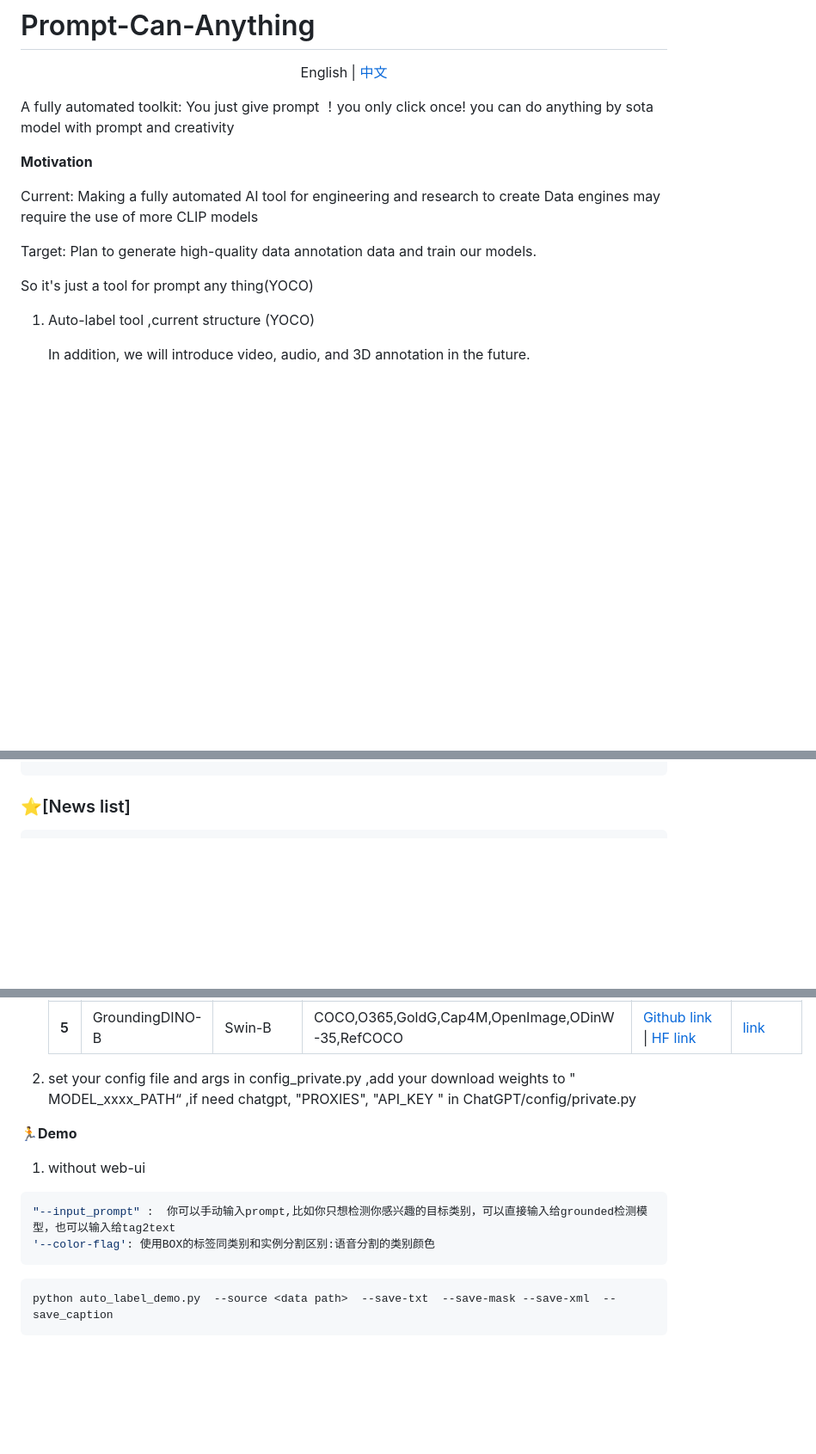
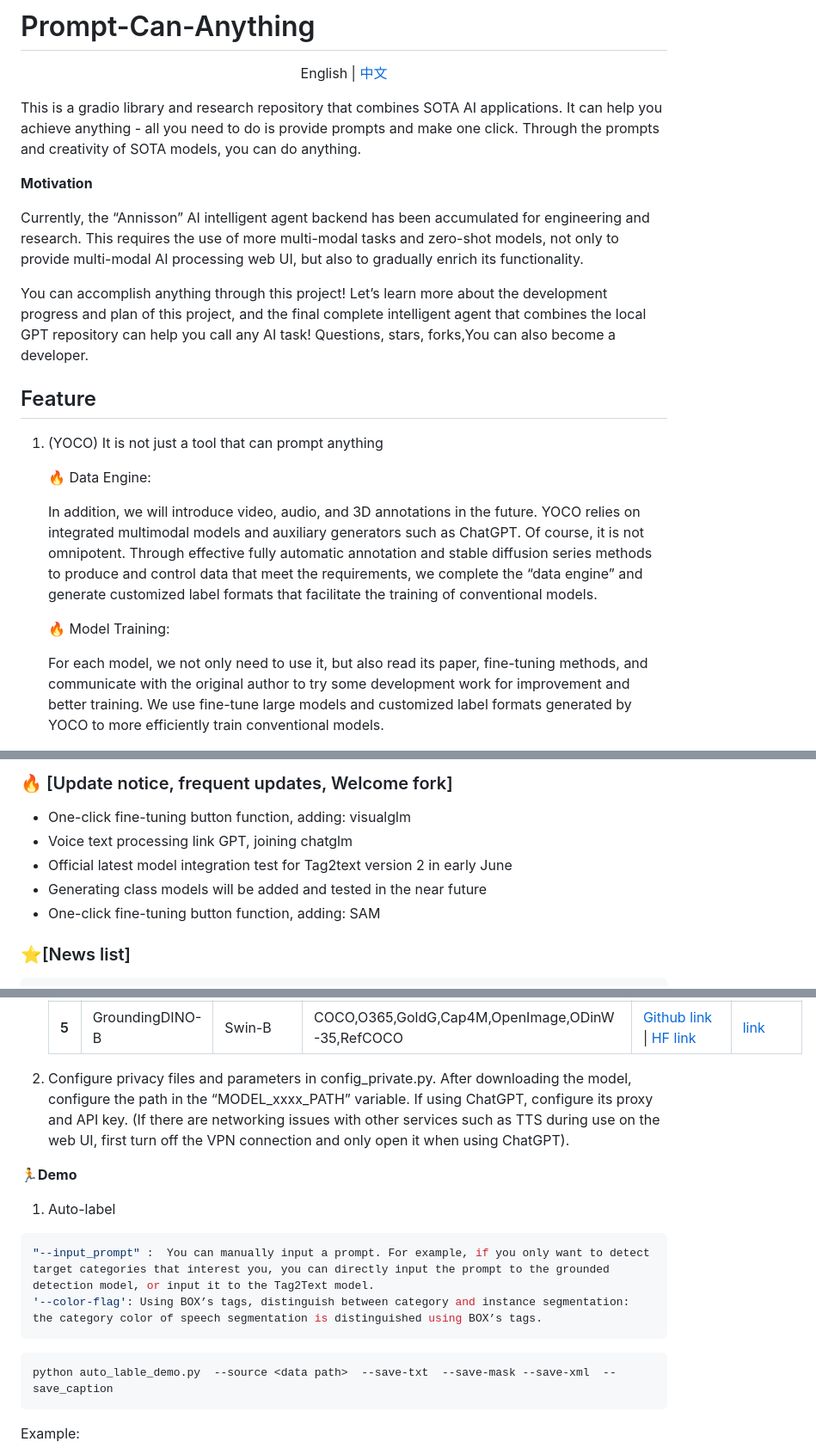
Before and after one commit to positive666/Prompt-Can-Anything, a Markdown page: README.md, 3 parts joined by grey strips. Shown: that part at 86% size. Rendered like a GitHub page; blank space fills up the shorter version.

````diff
--- a/README.md
+++ b/README.md
@@ -2,19 +2,25 @@
 
 <p align="center"> English | <a href="README_zh.md">中文</a></p>
 
-A fully automated  toolkit: You just give prompt ！you only click once! you can do anything by sota model with prompt and creativity
+This is a gradio  library and research repository that combines SOTA AI applications. It can help you achieve anything - all you need to do is provide prompts and make one click. Through the prompts and creativity of SOTA models, you can do anything.
 
 **Motivation**
 
-Current: Making a fully automated AI tool for engineering and research to create Data engines may require the use of more CLIP models
+Currently, the “Annisson” AI intelligent agent backend has been accumulated for engineering and research. This requires the use of more multi-modal tasks and zero-shot models, not only to provide multi-modal AI processing web UI, but also to gradually enrich its functionality.
 
-Target:  Plan to generate high-quality data annotation data and train our  models.
+You can accomplish anything through this project! Let’s learn more about the development progress and plan of this project, and the final complete intelligent agent that combines the local GPT repository can help you call any AI task! Questions, stars, forks,You can also become a developer.
 
-So it's just a tool for prompt any thing(YOCO)
+## Feature
 
- 1. Auto-label tool  ,current structure (YOCO)
+ 1. (YOCO) It is not just a tool that can prompt anything
 
-    In addition, we will introduce video, audio, and 3D annotation in the future.
+    🔥 Data Engine:
+
+    In addition, we will introduce video, audio, and 3D annotations in the future. YOCO relies on integrated multimodal models and auxiliary generators such as ChatGPT. Of course, it is not omnipotent. Through effective fully automatic annotation and stable diffusion series methods to produce and control data that meet the requirements, we complete the “data engine” and generate customized label formats that facilitate the training of conventional models.
+
+    🔥 Model Training:
+
+    For each model, we not only need to use it, but also read its paper, fine-tuning methods, and communicate with the original author to try some development work for improvement and better training. We use fine-tune large models and customized label formats generated by YOCO to more efficiently train conventional models.
 
 <img src="asset/data_engine.png" alt="structure" style="zoom: 67%;" />
 
@@ -71,5 +50,14 @@ So it's just a tool for prompt any thing(YOCO)
 
 
+</details>
+
+### <div align="left"> 🔥 [Update notice, frequent updates, Welcome fork] </div>
+
+- One-click fine-tuning button function, adding: visualglm
+- Voice text processing link GPT, joining chatglm
+- Official latest model integration test for Tag2text version 2 in early June
+- Generating class models will be added and tested in the near future
+- One-click fine-tuning button function, adding: SAM
 
 ### <div align="left">⭐[News list] </div>
 	-【2023/5/23】  add web demo:Add VisualGLM ,chatgpt from [Academic-gpt](https://github.com/binary-husky/gpt_academic)
@@ -188,20 +178,19 @@ more ,you can see "pip install < your missing packages>"
 
 
 
-2. set your config file and args in config_private.py ,add your download weights to " MODEL_xxxx_PATH“  ,if need chatgpt, "PROXIES", "API_KEY " in ChatGPT/config/private.py
-
-
+2. Configure privacy files and parameters in config_private.py. After downloading the model, configure the path in the “MODEL_xxxx_PATH” variable. If using ChatGPT, configure its proxy and API key. (If there are networking issues with other services such as TTS during use on the web UI, first turn off the VPN connection and only open it when using ChatGPT).
 
 **🏃Demo**
 
-1. without web-ui
+1. Auto-label
 
 ```bash
-"--input_prompt" :  你可以手动输入prompt,比如你只想检测你感兴趣的目标类别，可以直接输入给grounded检测模型，也可以输入给tag2text
-'--color-flag': 使用BOX的标签同类别和实例分割区别:语音分割的类别颜色
+"--input_prompt" :  You can manually input a prompt. For example, if you only want to detect target categories that interest you, you can directly input the prompt to the grounded detection model, or input it to the Tag2Text model.
+'--color-flag': Using BOX’s tags, distinguish between category and instance segmentation: the category color of speech segmentation is distinguished using BOX’s tags.
 ```
 
 
-   	python auto_label_demo.py  --source <data path>  --save-txt  --save-mask --save-xml  --save_caption
+   	python auto_lable_demo.py  --source <data path>  --save-txt  --save-mask --save-xml  --save_caption
 
+   Example:
 
````
Also changed, not shown: other parts of README.md (+30 -48 lines), README_zh.md (+11 -3 lines).
